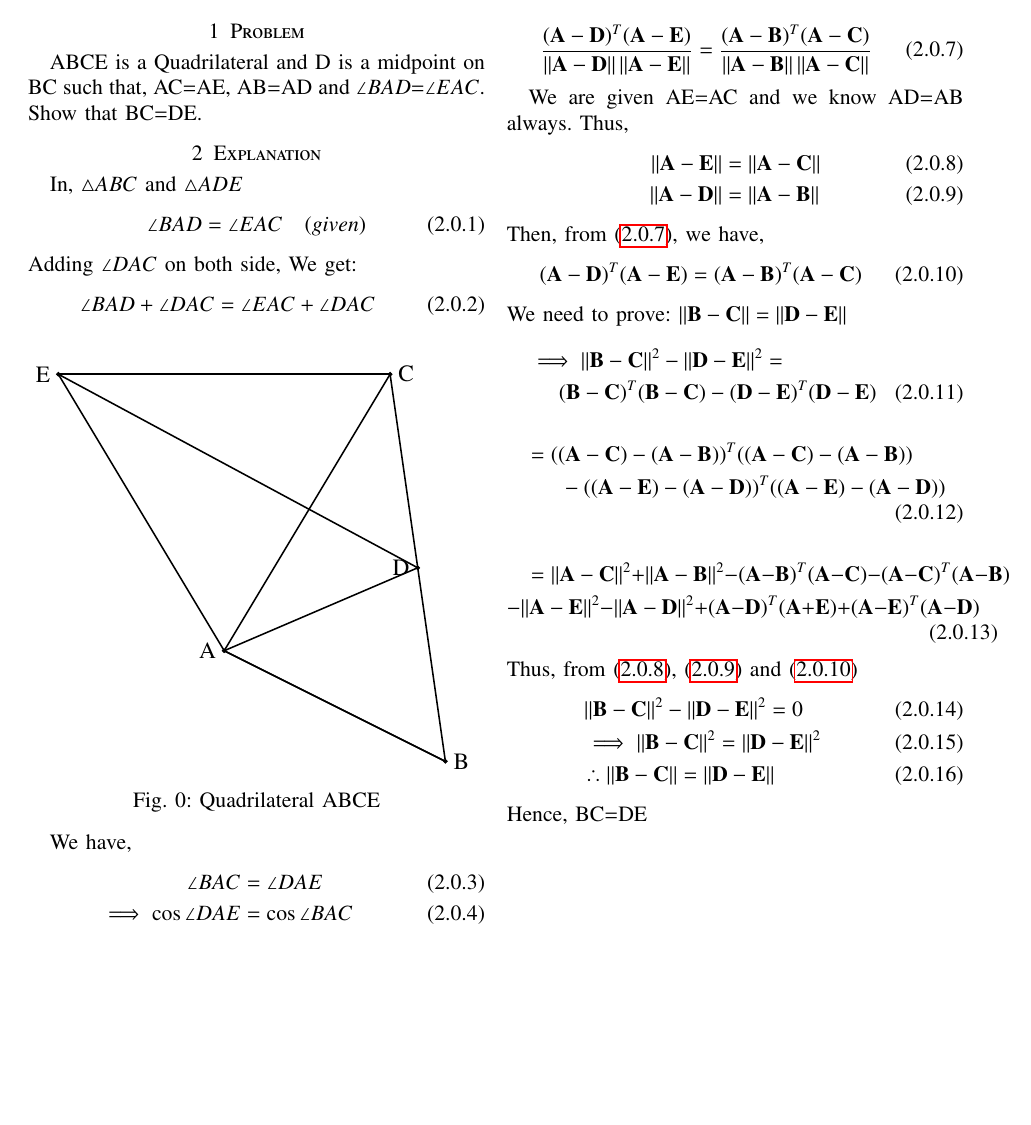
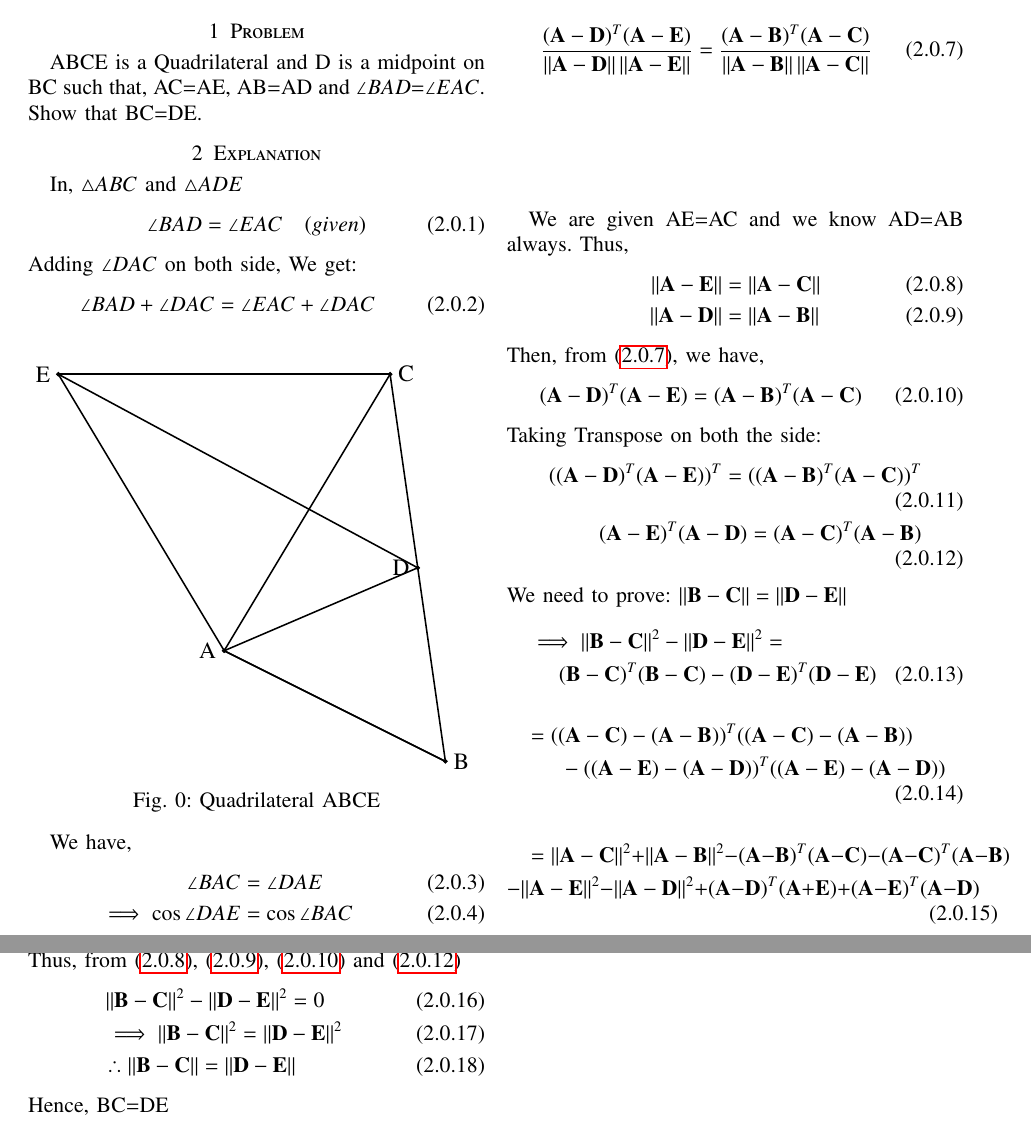
Before and after one commit to abhishekt711/EE5609, a LaTeX problem sheet (Assignment_3/Assignment_3.tex): part of the page before the commit and two parts of pages 1 and 2 of 2 after it, the two joined at a grey line, cut so that both start at the same text, the shorter picture padded with empty space. Compiled offline with pdfLaTeX.

Commit message:
Add files via upload

```diff
--- a/Assignment_3/Assignment_3.tex
+++ b/Assignment_3/Assignment_3.tex
@@ -186,6 +186,11 @@ Then, from (\ref{eq7}), we have,
 \begin{align}
 (\vec A -\vec D)^T(\vec{A}-\vec{E}) =  (\vec A -\vec B)^T(\vec{A}-\vec{C})\label{eq10}
 \end{align}
+Taking Transpose on both the side:
+\begin{align}
+((\vec A -\vec D)^T(\vec{A}-\vec{E}))^T =  ((\vec A -\vec B)^T(\vec{A}-\vec{C}))^T\label{eq11}\\
+(\vec A -\vec E)^T(\vec{A}-\vec{D}) =  (\vec A -\vec C)^T(\vec{A}-\vec{B})\label{eq12}
+\end{align}
 %Using law of cosine (\ref{eq6})
 %\begin{align}
 %\implies \norm{\vec{A}-\vec{D}}^2 - (\vec D -\vec %A)^T(\vec{D}-\vec{E})  \nonumber\\
@@ -220,20 +225,20 @@ We need to prove: $\norm{\vec{B} - \vec{C}} = \norm{\vec{D} - \vec{E}}$
 %Thus, from (\ref{eq23}), we get,
 \begin{multline}
 \implies \norm{\vec{B}-\vec{C}}^2 - \norm{\vec{D}-\vec{E}}^2=\\
-(\vec B -\vec C)^T(\vec{B}-\vec{C})-(\vec D -\vec E)^T(\vec{D}-\vec{E})\label{eq11}
+(\vec B -\vec C)^T(\vec{B}-\vec{C})-(\vec D -\vec E)^T(\vec{D}-\vec{E})\label{eq13}
 \end{multline}
 \begin{multline}
-=((\vec A -\vec C)-(\vec A -\vec B))^T((\vec A -\vec C)-(\vec A -\vec B))\\-((\vec A -\vec E)-(\vec A -\vec D))^T((\vec A -\vec E)-(\vec A -\vec D))\label{eq12}
+=((\vec A -\vec C)-(\vec A -\vec B))^T((\vec A -\vec C)-(\vec A -\vec B))\\-((\vec A -\vec E)-(\vec A -\vec D))^T((\vec A -\vec E)-(\vec A -\vec D))\label{eq14}
 \end{multline}
 \begin{multline}
 =\norm{\vec{A}-\vec{C}}^2 + \norm{\vec{A}-\vec{B}}^2- (\vec A -\vec B)^T(\vec{A}-\vec{C})-(\vec{A}-\vec{C})^T(\vec{A}-\vec{B})\\
--\norm{\vec{A}-\vec{E}}^2 - \norm{\vec{A}-\vec{D}}^2+ (\vec A -\vec D)^T(\vec{A}+\vec{E})+(\vec{A}-\vec{E})^T(\vec{A}-\vec{D})\label{eq13}
+-\norm{\vec{A}-\vec{E}}^2 - \norm{\vec{A}-\vec{D}}^2+ (\vec A -\vec D)^T(\vec{A}+\vec{E})+(\vec{A}-\vec{E})^T(\vec{A}-\vec{D})\label{eq15}
 \end{multline}
-Thus, from (\ref{eq8}), (\ref{eq9}) and (\ref{eq10})
+Thus, from (\ref{eq8}), (\ref{eq9}), (\ref{eq10}) and (\ref{eq12})
 \begin{align}
-& \norm{\vec{B}-\vec{C}}^2 - \norm{\vec{D}-\vec{E}}^2=0\label{eq14}\\
-& \implies \norm{\vec{B}-\vec{C}}^2 = \norm{\vec{D}-\vec{E}}^2 \label{eq15}\\
-	& \therefore\norm{\vec{B}-\vec{C}} = \norm{\vec{D}-\vec{E}}\label{eq16}
+& \norm{\vec{B}-\vec{C}}^2 - \norm{\vec{D}-\vec{E}}^2=0\label{eq16}\\
+& \implies \norm{\vec{B}-\vec{C}}^2 = \norm{\vec{D}-\vec{E}}^2 \label{eq17}\\
+	& \therefore\norm{\vec{B}-\vec{C}} = \norm{\vec{D}-\vec{E}}\label{eq18}
 \end{align}
 Hence, BC=DE
 
```
Also changed, not shown: Assignment_3/Assignment_3.pdf, 3 other files.
